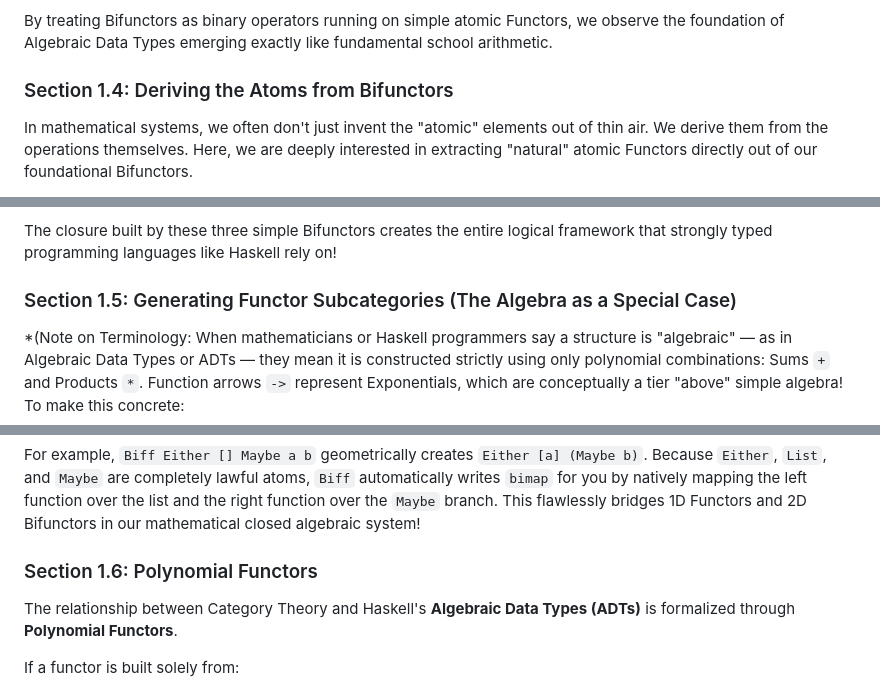
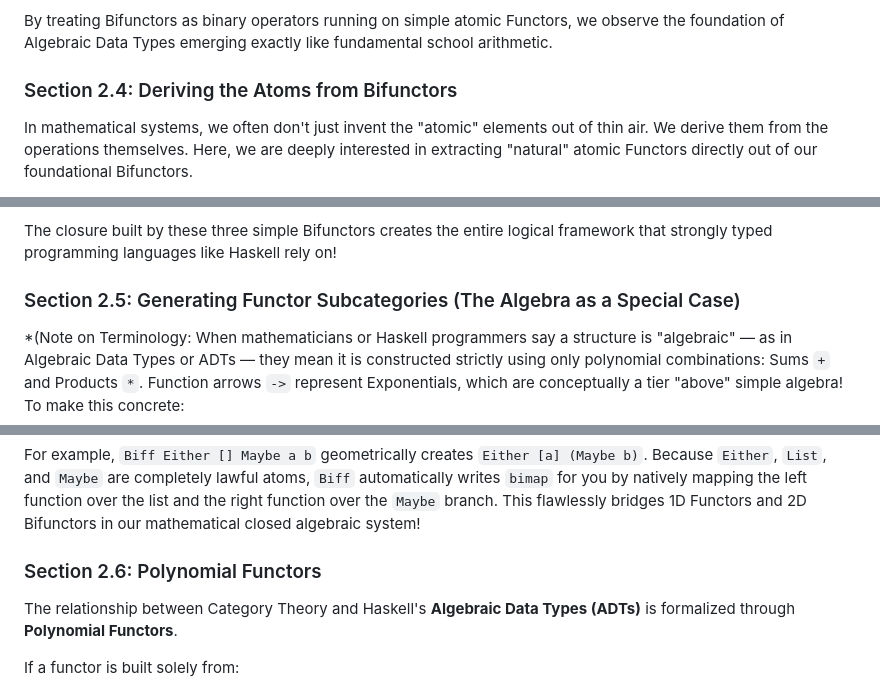
Before and after one commit to odwl/my-haskell-project, a Markdown page: docs/01_the_atoms.md, 3 parts joined by grey strips. Drawn GitHub-style.

```diff
--- a/docs/01_the_atoms.md
+++ b/docs/01_the_atoms.md
@@ -475,7 +475,7 @@ This conceptually proves why `Const Void` acts as the true algebraic identity fo
 
 By treating Bifunctors as binary operators running on simple atomic Functors, we observe the foundation of Algebraic Data Types emerging exactly like fundamental school arithmetic.
 
-### Section 1.4: Deriving the Atoms from Bifunctors
+### Section 2.4: Deriving the Atoms from Bifunctors
 
 In mathematical systems, we often don't just invent the "atomic" elements out of thin air. We derive them from the operations themselves. Here, we are deeply interested in extracting "natural" atomic Functors directly out of our foundational Bifunctors.
 
@@ -566,7 +566,7 @@ This completely "closed" loop of operations is extraordinarily profound. Accordi
 
 The closure built by these three simple Bifunctors creates the entire logical framework that strongly typed programming languages like Haskell rely on!
 
-### Section 1.5: Generating Functor Subcategories (The Algebra as a Special Case)
+### Section 2.5: Generating Functor Subcategories (The Algebra as a Special Case)
 
 *(Note on Terminology: When mathematicians or Haskell programmers say a structure is "algebraic" — as in Algebraic Data Types or ADTs — they mean it is constructed strictly using only polynomial combinations: Sums `+` and Products `*`. Function arrows `->` represent Exponentials, which are conceptually a tier "above" simple algebra!
 To make this concrete:
@@ -629,7 +629,7 @@ instance (Bifunctor p, Functor f, Functor g) => Bifunctor (Biff p f g) where
 
 For example, `Biff Either [] Maybe a b` geometrically creates `Either [a] (Maybe b)`. Because `Either`, `List`, and `Maybe` are completely lawful atoms, `Biff` automatically writes `bimap` for you by natively mapping the left function over the list and the right function over the `Maybe` branch. This flawlessly bridges 1D Functors and 2D Bifunctors in our mathematical closed algebraic system!
 
-### Section 1.6: Polynomial Functors
+### Section 2.6: Polynomial Functors
 
 The relationship between Category Theory and Haskell's **Algebraic Data Types (ADTs)** is formalized through **Polynomial Functors**.
 
```
Also changed, not shown: other parts of docs/01_the_atoms.md (+5 -5 lines), docs/outline.md (+14 -9 lines).
